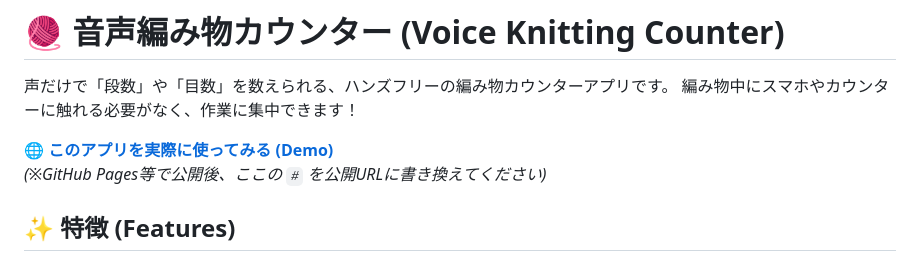
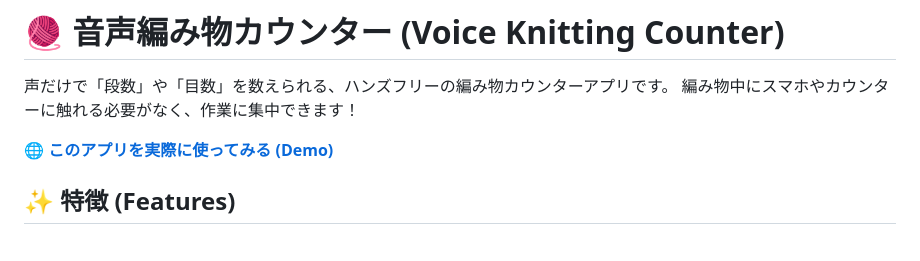
Before and after one commit to r-hasuda/knitting-voice-counter, a Markdown page: README.md, the part around the change. GitHub-like rendering.

```diff
--- a/README.md
+++ b/README.md
@@ -3,8 +3,8 @@
 声だけで「段数」や「目数」を数えられる、ハンズフリーの編み物カウンターアプリです。
 編み物中にスマホやカウンターに触れる必要がなく、作業に集中できます！
 
-🌐 **[このアプリを実際に使ってみる (Demo)](#)**
-*(※GitHub Pages等で公開後、ここの `#` を公開URLに書き換えてください)*
+🌐 **[このアプリを実際に使ってみる (Demo)](https://r-hasuda.github.io/knitting-voice-counter/)**
+
 
 ## ✨ 特徴 (Features)
 * **🗣️ 音声で完全操作**
```
